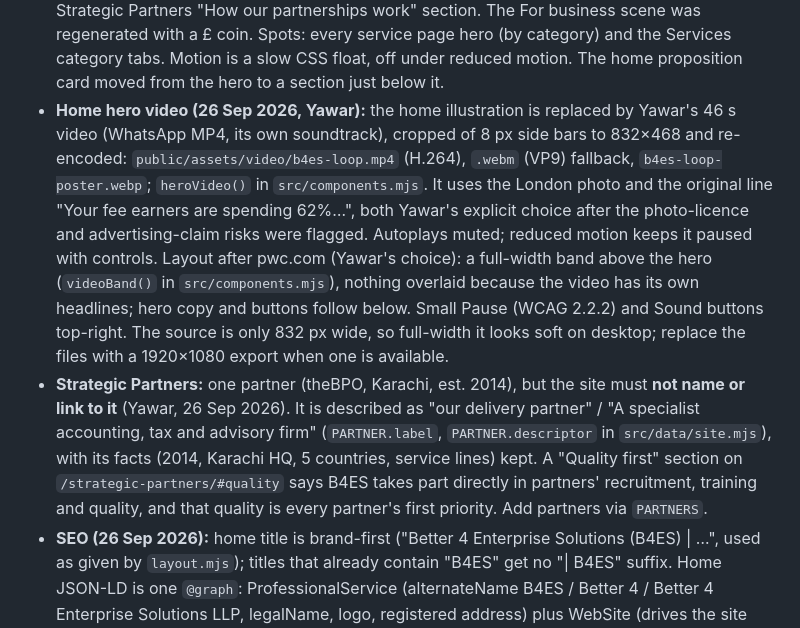
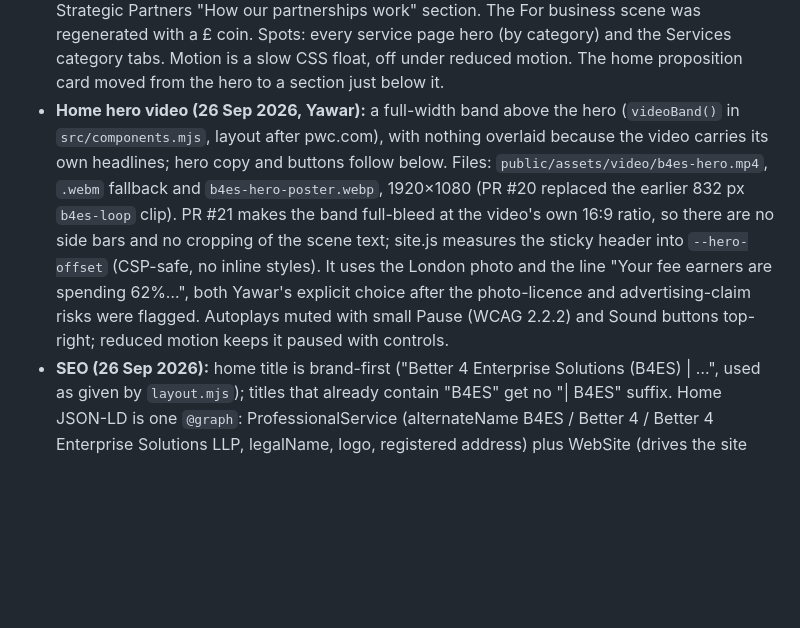
Before and after one commit to b4esadmin-creator/b4es-website, a Markdown page: CLAUDE.md, the part around the change. GitHub-like rendering; blank space fills up the shorter version.

Commit message:
CLAUDE.md: describe the current 1080p full-bleed hero video (PRs #20, #21)
Co-Authored-By: Claude Opus 5.5 <noreply@anthropic.com>
Claude-Session: https://claude.ai/code/session_01BGmGj1ubMoC9oqqYo8PGDh

```diff
--- a/CLAUDE.md
+++ b/CLAUDE.md
@@ -109,28 +109,19 @@ edit cells.
   section. The For business scene was regenerated with a £ coin. Spots: every service page hero (by category) and the Services
   category tabs. Motion is a slow CSS float, off under reduced motion.
   The home proposition card moved from the hero to a section just below it.
-- **Home hero video (26 Sep 2026, Yawar):** the home illustration is replaced
-  by Yawar's 46 s video (WhatsApp MP4, its own soundtrack), cropped of 8 px
-  side bars to 832×468 and re-encoded: `public/assets/video/b4es-loop.mp4`
-  (H.264), `.webm` (VP9) fallback, `b4es-loop-poster.webp`; `heroVideo()`
-  in `src/components.mjs`. It uses the London photo and the original line
-  "Your fee earners are spending 62%…", both Yawar's explicit choice after
-  the photo-licence and advertising-claim risks were flagged. Autoplays
-  muted; reduced motion keeps
-  it paused with controls. Layout after pwc.com (Yawar's choice): a
-  full-width band above the hero (`videoBand()` in `src/components.mjs`),
-  nothing overlaid because the video has its own headlines; hero copy and
-  buttons follow below. Small Pause (WCAG 2.2.2) and Sound buttons top-right.
-  The source is only 832 px wide, so full-width it looks soft on desktop;
-  replace the files with a 1920×1080 export when one is available.
-- **Strategic Partners:** one partner (theBPO, Karachi, est. 2014), but the
-  site must **not name or link to it** (Yawar, 26 Sep 2026). It is described
-  as "our delivery partner" / "A specialist accounting, tax and advisory
-  firm" (`PARTNER.label`, `PARTNER.descriptor` in `src/data/site.mjs`), with
-  its facts (2014, Karachi HQ, 5 countries, service lines) kept. A "Quality
-  first" section on `/strategic-partners/#quality` says B4ES takes part
-  directly in partners' recruitment, training and quality, and that quality
-  is every partner's first priority. Add partners via `PARTNERS`.
+- **Home hero video (26 Sep 2026, Yawar):** a full-width band above the
+  hero (`videoBand()` in `src/components.mjs`, layout after pwc.com), with
+  nothing overlaid because the video carries its own headlines; hero copy
+  and buttons follow below. Files: `public/assets/video/b4es-hero.mp4`,
+  `.webm` fallback and `b4es-hero-poster.webp`, 1920×1080 (PR #20 replaced
+  the earlier 832 px `b4es-loop` clip). PR #21 makes the band full-bleed at
+  the video's own 16:9 ratio, so there are no side bars and no cropping of
+  the scene text; site.js measures the sticky header into `--hero-offset`
+  (CSP-safe, no inline styles). It uses the London photo and the line "Your
+  fee earners are spending 62%…", both Yawar's explicit choice after the
+  photo-licence and advertising-claim risks were flagged. Autoplays muted
+  with small Pause (WCAG 2.2.2) and Sound buttons top-right; reduced motion
+  keeps it paused with controls.
 - **SEO (26 Sep 2026):** home title is brand-first ("Better 4 Enterprise
   Solutions (B4ES) | …", used as given by `layout.mjs`); titles that already
   contain "B4ES" get no "| B4ES" suffix. Home JSON-LD is one `@graph`:
```
